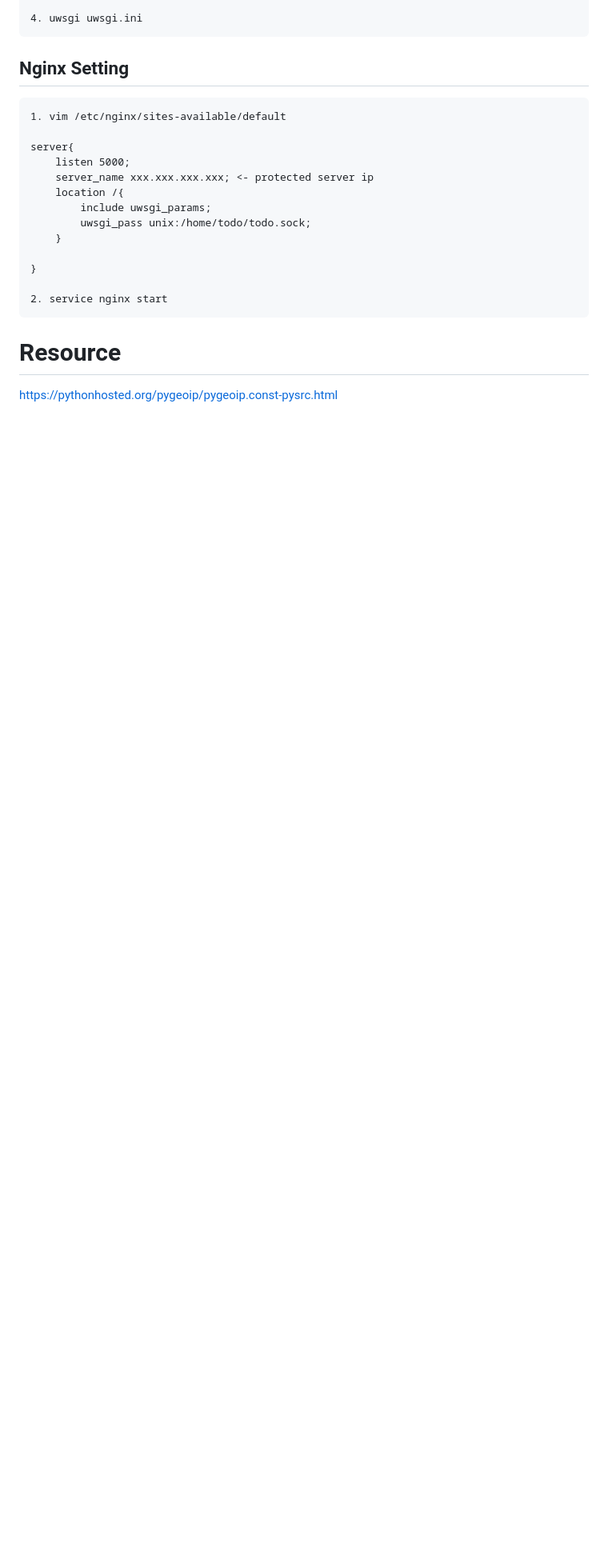
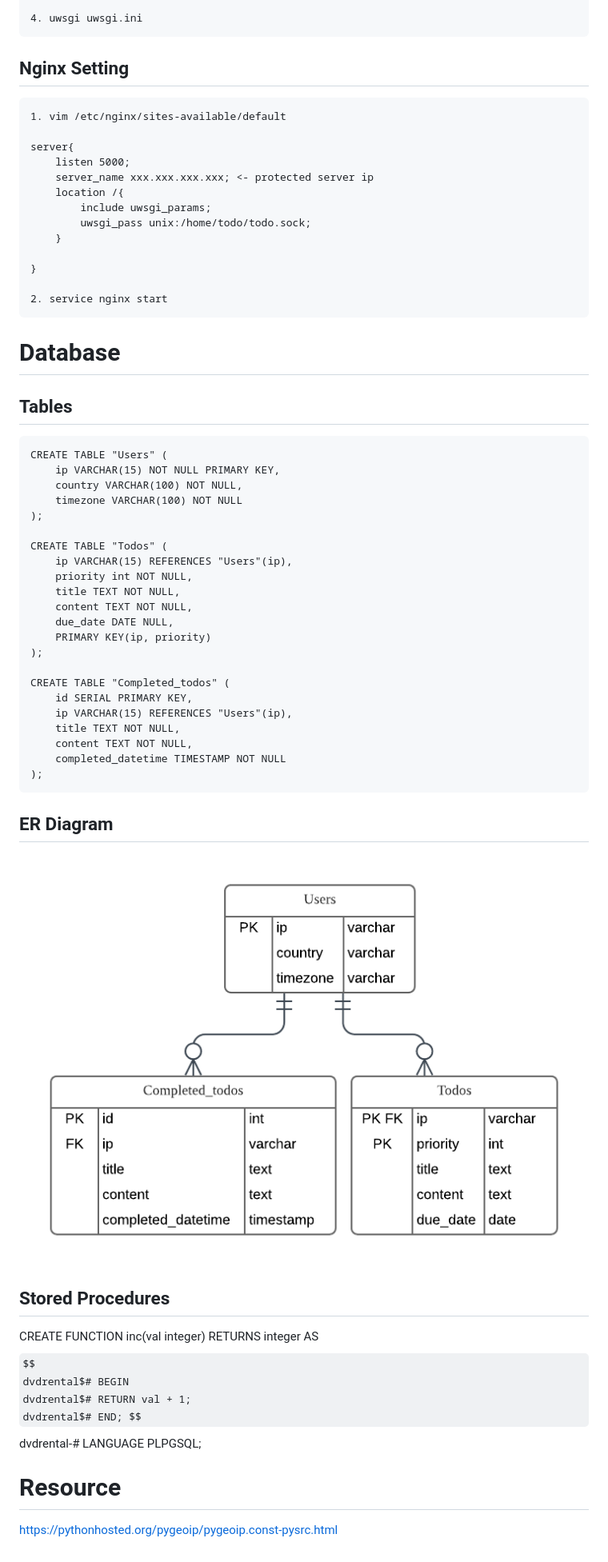
Before and after one commit to 97dawn/todo-web, a Markdown page: README.md, the part around the change. Shown: that part at 80% size. Rendered like a GitHub page; pictures changed too: er_diagram.png (added); some formulas as TeX source; blank space fills up the shorter version.

````diff
--- a/README.md
+++ b/README.md
@@ -59,5 +59,46 @@ server{
 
 2. service nginx start
 ```
+
+# Database
+
+## Tables
+
+```
+CREATE TABLE "Users" (
+    ip VARCHAR(15) NOT NULL PRIMARY KEY,
+    country VARCHAR(100) NOT NULL,
+    timezone VARCHAR(100) NOT NULL
+);
+
+CREATE TABLE "Todos" (
+    ip VARCHAR(15) REFERENCES "Users"(ip),
+    priority int NOT NULL,
+    title TEXT NOT NULL,
+    content TEXT NOT NULL,
+    due_date DATE NULL,
+    PRIMARY KEY(ip, priority)
+);
+
+CREATE TABLE "Completed_todos" (
+    id SERIAL PRIMARY KEY,
+    ip VARCHAR(15) REFERENCES "Users"(ip),
+    title TEXT NOT NULL,
+    content TEXT NOT NULL,
+    completed_datetime TIMESTAMP NOT NULL
+);
+```
+
+## ER Diagram
+![ER Diagram](er_diagram.png)
+
+## Stored Procedures
+CREATE FUNCTION inc(val integer) RETURNS integer AS $$
+dvdrental$# BEGIN
+dvdrental$# RETURN val + 1;
+dvdrental$# END; $$
+dvdrental-# LANGUAGE PLPGSQL;
+
+
 # Resource
 https://pythonhosted.org/pygeoip/pygeoip.const-pysrc.html
````
